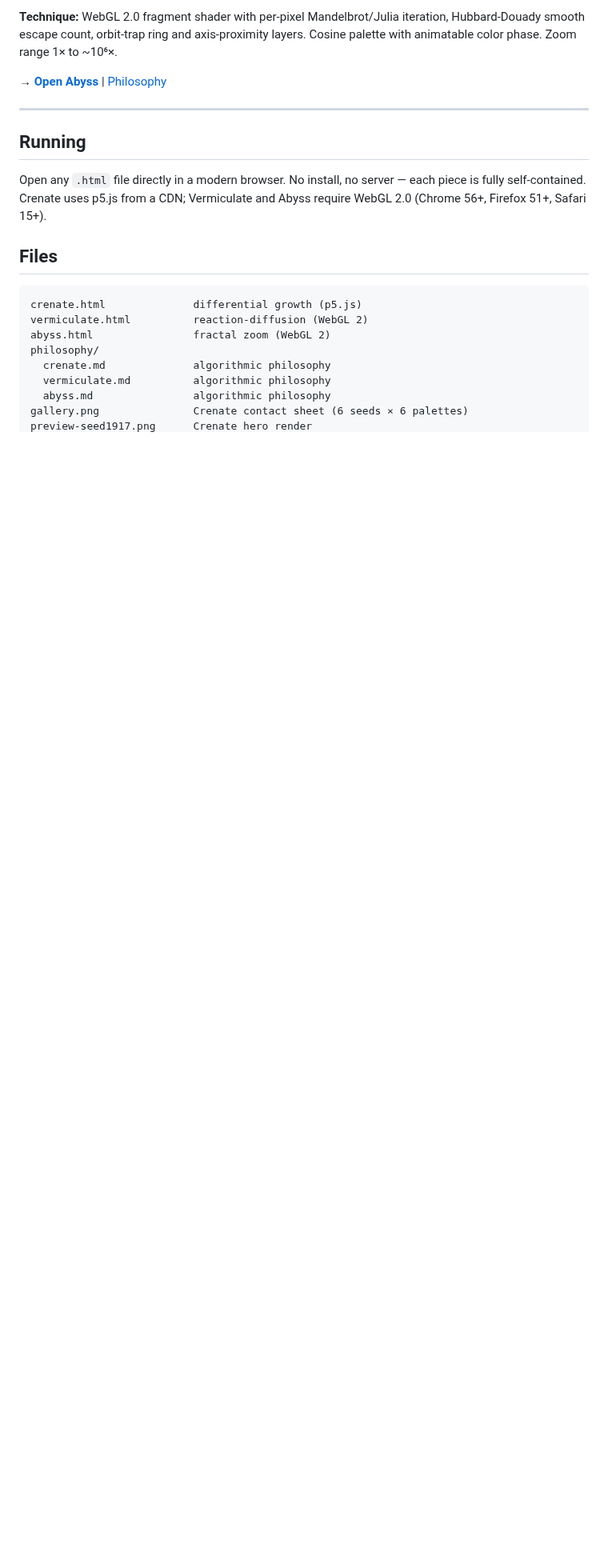
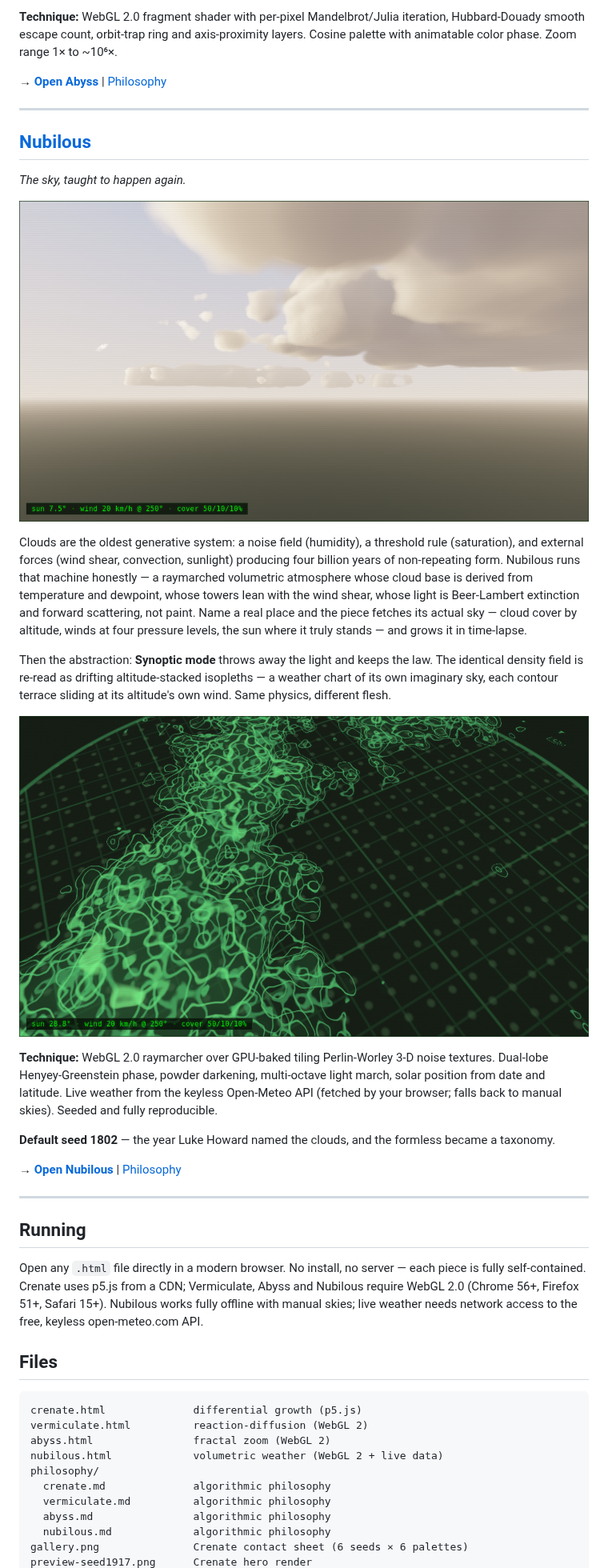
Before and after one commit to yptox/cloud-art, a Markdown page: README.md, the part around one of its changes. Shown at 80% size. Rendered like a GitHub page; pictures changed too: preview-nubilous-sky.png (added), preview-nubilous-synoptic.png (added); blank space fills up the shorter version.

```diff
--- a/README.md
+++ b/README.md
@@ -46,9 +46,29 @@ The Mandelbrot set, rendered in GLSL with smooth iteration-count coloring and or
 
 ---
 
+## [Nubilous](nubilous.html)
+
+*The sky, taught to happen again.*
+
+![A volumetric cumulus deck at golden hour](preview-nubilous-sky.png)
+
+Clouds are the oldest generative system: a noise field (humidity), a threshold rule (saturation), and external forces (wind shear, convection, sunlight) producing four billion years of non-repeating form. Nubilous runs that machine honestly — a raymarched volumetric atmosphere whose cloud base is derived from temperature and dewpoint, whose towers lean with the wind shear, whose light is Beer-Lambert extinction and forward scattering, not paint. Name a real place and the piece fetches its actual sky — cloud cover by altitude, winds at four pressure levels, the sun where it truly stands — and grows it in time-lapse.
+
+Then the abstraction: **Synoptic mode** throws away the light and keeps the law. The identical density field is re-read as drifting altitude-stacked isopleths — a weather chart of its own imaginary sky, each contour terrace sliding at its altitude's own wind. Same physics, different flesh.
+
+![The same atmosphere re-read as drifting contour terraces](preview-nubilous-synoptic.png)
+
+**Technique:** WebGL 2.0 raymarcher over GPU-baked tiling Perlin-Worley 3-D noise textures. Dual-lobe Henyey-Greenstein phase, powder darkening, multi-octave light march, solar position from date and latitude. Live weather from the keyless Open-Meteo API (fetched by your browser; falls back to manual skies). Seeded and fully reproducible.
+
+**Default seed 1802** — the year Luke Howard named the clouds, and the formless became a taxonomy.
+
+**→ [Open Nubilous](nubilous.html)** | [Philosophy](philosophy/nubilous.md)
+
+---
+
 ## Running
 
-Open any `.html` file directly in a modern browser. No install, no server — each piece is fully self-contained. Crenate uses p5.js from a CDN; Vermiculate and Abyss require WebGL 2.0 (Chrome 56+, Firefox 51+, Safari 15+).
+Open any `.html` file directly in a modern browser. No install, no server — each piece is fully self-contained. Crenate uses p5.js from a CDN; Vermiculate, Abyss and Nubilous require WebGL 2.0 (Chrome 56+, Firefox 51+, Safari 15+). Nubilous works fully offline with manual skies; live weather needs network access to the free, keyless open-meteo.com API.
 
 ## Files
 
@@ -56,9 +76,11 @@ Open any `.html` file directly in a modern browser. No install, no server — ea
 crenate.html              differential growth (p5.js)
 vermiculate.html          reaction-diffusion (WebGL 2)
 abyss.html                fractal zoom (WebGL 2)
+nubilous.html             volumetric weather (WebGL 2 + live data)
 philosophy/
   crenate.md              algorithmic philosophy
   vermiculate.md          algorithmic philosophy
   abyss.md                algorithmic philosophy
+  nubilous.md             algorithmic philosophy
 gallery.png               Crenate contact sheet (6 seeds × 6 palettes)
 preview-seed1917.png      Crenate hero render
```
Also changed, not shown: other parts of README.md (+2 -0 lines), philosophy/nubilous.md (added, +23 -0 lines), 1 other file.
